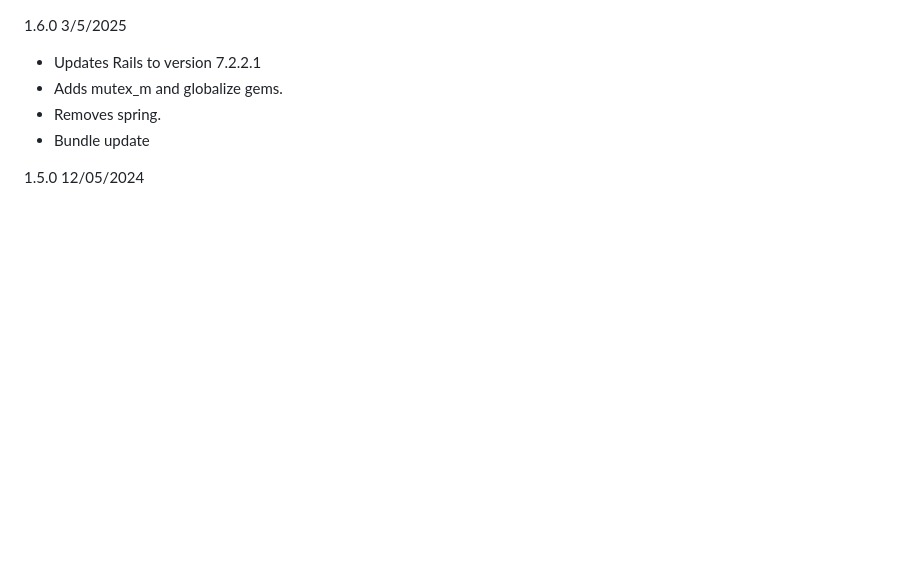
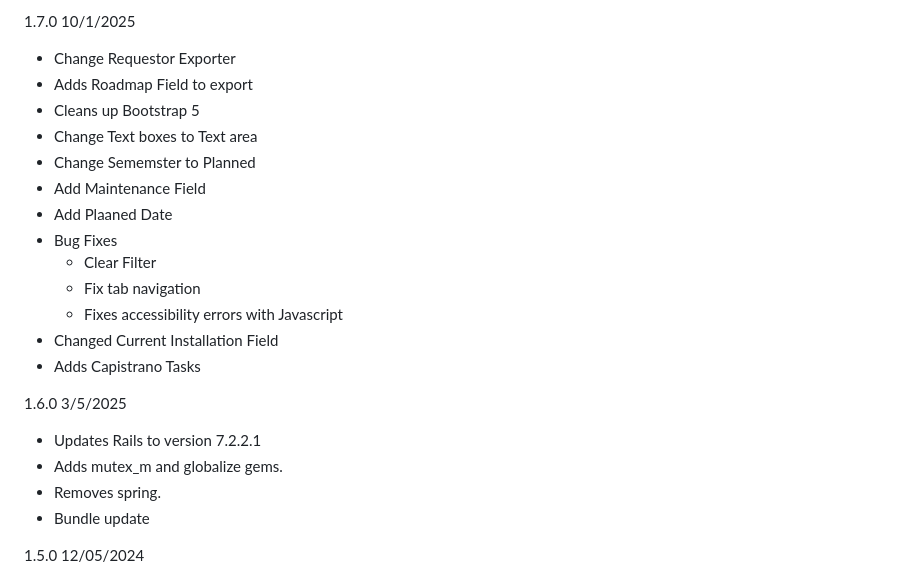
Before and after one commit to uclibs/application_portfolio, a Markdown page: CHANGELOG.md, the part around the change. Rendered like a GitHub page; blank space fills up the shorter version.

Commit message:
Updates Changelog to version 1_7.

```diff
--- a/CHANGELOG.md
+++ b/CHANGELOG.md
@@ -1,3 +1,19 @@
+1.7.0 10/1/2025
+
+* Change Requestor Exporter
+* Adds Roadmap Field to export
+* Cleans up Bootstrap 5
+* Change Text boxes to Text area
+* Change Sememster to Planned
+* Add Maintenance Field
+* Add Plaaned Date
+* Bug Fixes
+  * Clear Filter
+  * Fix tab navigation
+  * Fixes accessibility errors with Javascript
+* Changed Current Installation Field
+* Adds Capistrano Tasks
+
 1.6.0 3/5/2025
 * Updates Rails to version 7.2.2.1
 * Adds mutex_m and globalize gems.
```
